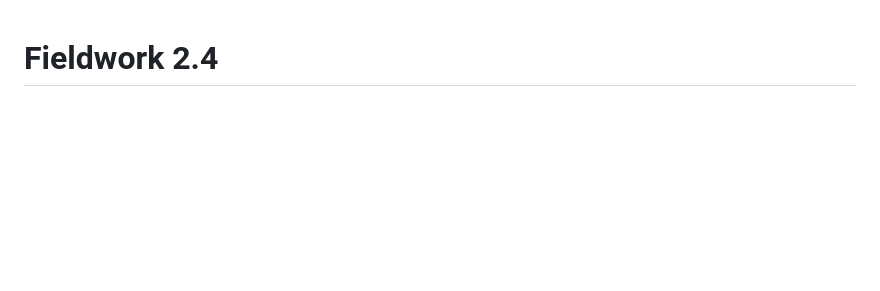
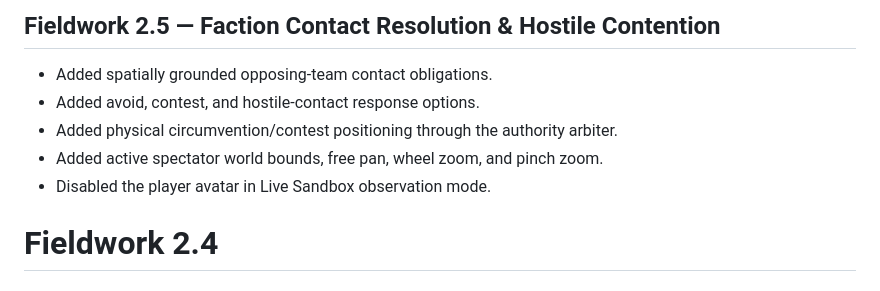
Before and after one commit to lowlevelwizards/fieldwork, a Markdown page: CHANGELOG.md, the part around the change. GitHub-like rendering; blank space fills up the shorter version.

Commit message:
2.5 main

```diff
--- a/CHANGELOG.md
+++ b/CHANGELOG.md
@@ -1,3 +1,11 @@
+## Fieldwork 2.5 — Faction Contact Resolution & Hostile Contention
+
+- Added spatially grounded opposing-team contact obligations.
+- Added avoid, contest, and hostile-contact response options.
+- Added physical circumvention/contest positioning through the authority arbiter.
+- Added active spectator world bounds, free pan, wheel zoom, and pinch zoom.
+- Disabled the player avatar in Live Sandbox observation mode.
+
 # Fieldwork 2.4
 
 ## Team Recognition, Deconfliction & Local Cooperation
```
Also changed, not shown: README.md (+1 -1 lines).
